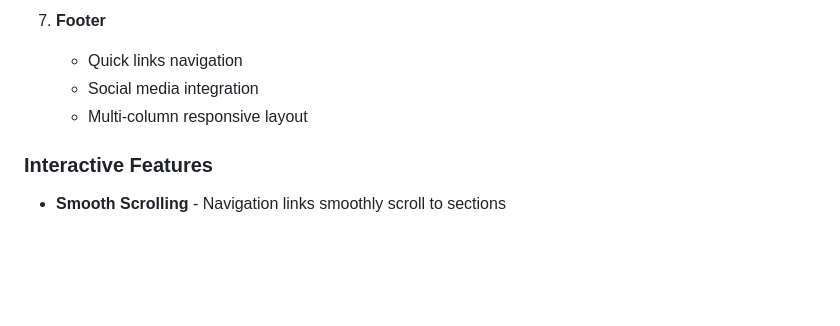
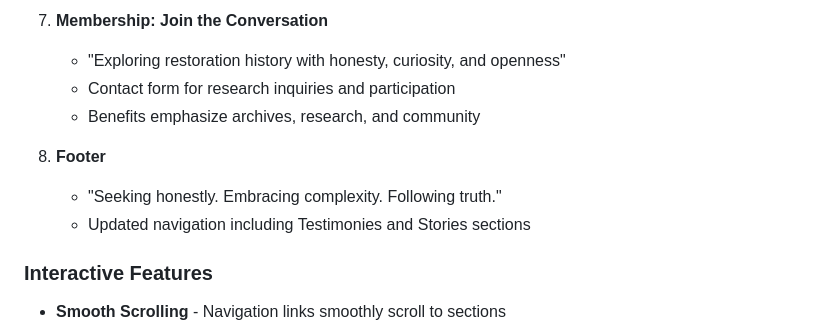
Before and after one commit to ElliottSax/harris, a Markdown page: README.md, the part around one of its changes. Rendered like a GitHub page; blank space fills up the shorter version.

```diff
--- a/README.md
+++ b/README.md
@@ -46,8 +62,12 @@ An impressive, modern website dedicated to preserving the legacy of Martin Harri
 
-7. **Footer**
-   - Quick links navigation
-   - Social media integration
-   - Multi-column responsive layout
+7. **Membership: Join the Conversation**
+   - "Exploring restoration history with honesty, curiosity, and openness"
+   - Contact form for research inquiries and participation
+   - Benefits emphasize archives, research, and community
+
+8. **Footer**
+   - "Seeking honestly. Embracing complexity. Following truth."
+   - Updated navigation including Testimonies and Stories sections
 
 ### Interactive Features
 
```
Also changed, not shown: other parts of README.md (+86 -38 lines).
